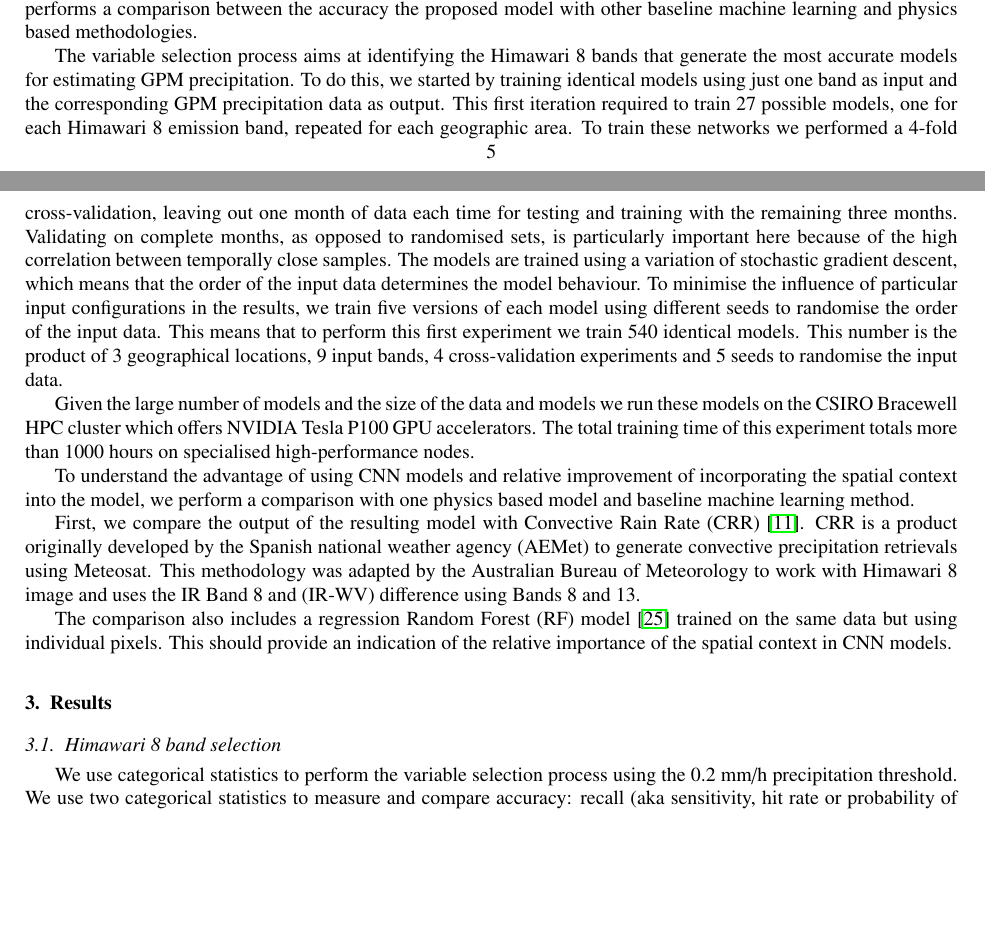
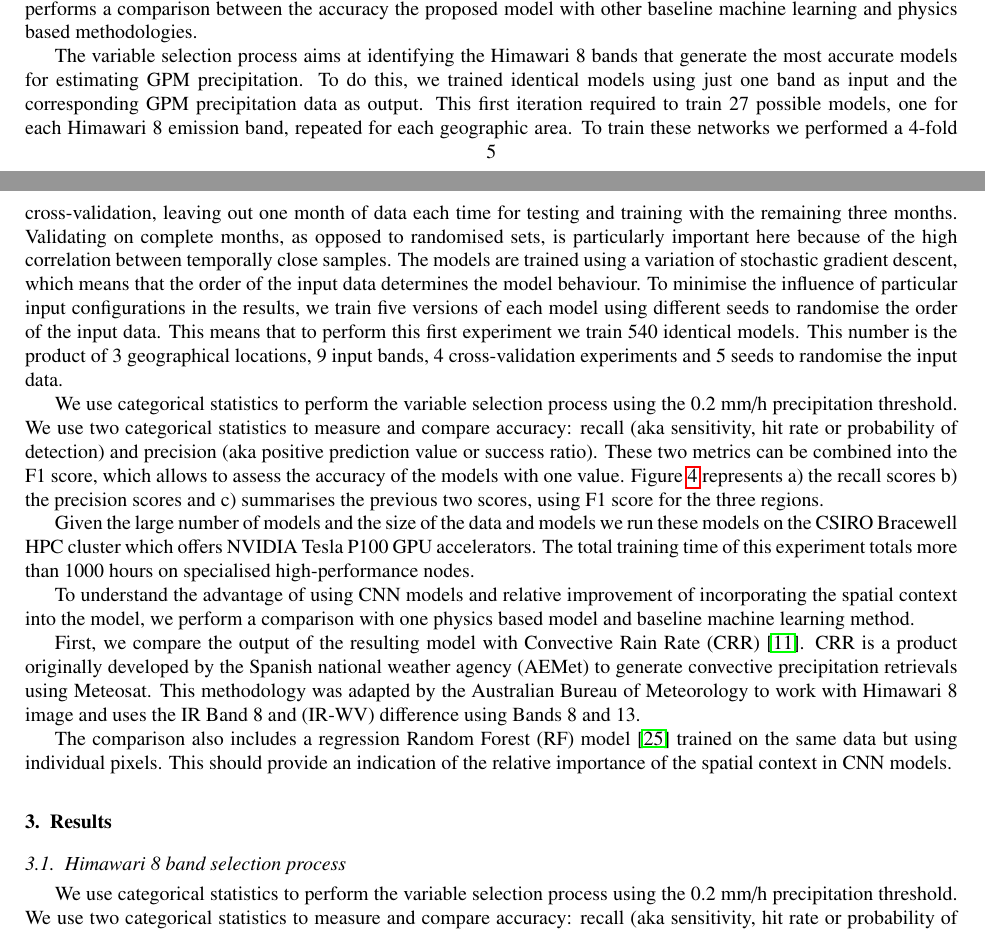
Before and after one commit to prl900/paper_him8_imerg, a LaTeX paper (main.tex): two parts of pages 5 and 6 of 14, joined at a grey line, cut so that both start at the same text, the shorter picture padded with empty space. Compiled offline with pdfLaTeX.

Commit message:
todo: split exp design and results

```diff
--- a/main.tex
+++ b/main.tex
@@ -260,7 +260,9 @@ The U-net model used in the experimental section contains a few modifications wi
 
 To evaluate the performance of the proposed model he experiments presented in this section are divided in two parts. First we perform a variable selection process over the Himawari 8 bands. The objective is to identify the bands that are more related to precipitation and their relative importance. The second part builds upon these results and performs a comparison between the accuracy the proposed model with other baseline machine learning and physics based methodologies.
 
-The variable selection process aims at identifying the Himawari 8 bands that generate the most accurate models for estimating GPM precipitation. To do this, we started by training identical models using just one band as input and the corresponding GPM precipitation data as output. This first iteration required to train 27 possible models, one for each Himawari 8 emission band, repeated for each geographic area. To train these networks we performed a 4-fold cross-validation, leaving out one month of data each time for testing and training with the remaining three months. Validating on complete months, as opposed to randomised sets, is particularly important here because of the high correlation between temporally close samples. The models are trained using a variation of stochastic gradient descent, which means that the order of the input data determines the model behaviour. To minimise the influence of particular input configurations in the results, we train five versions of each model using different seeds to randomise the order of the input data. This means that to perform this first experiment we train 540 identical models. This number is the product of 3 geographical locations, 9 input bands, 4 cross-validation experiments and 5 seeds to randomise the input data.
+The variable selection process aims at identifying the Himawari 8 bands that generate the most accurate models for estimating GPM precipitation. To do this, we trained identical models using just one band as input and the corresponding GPM precipitation data as output. This first iteration required to train 27 possible models, one for each Himawari 8 emission band, repeated for each geographic area. To train these networks we performed a 4-fold cross-validation, leaving out one month of data each time for testing and training with the remaining three months. Validating on complete months, as opposed to randomised sets, is particularly important here because of the high correlation between temporally close samples. The models are trained using a variation of stochastic gradient descent, which means that the order of the input data determines the model behaviour. To minimise the influence of particular input configurations in the results, we train five versions of each model using different seeds to randomise the order of the input data. This means that to perform this first experiment we train 540 identical models. This number is the product of 3 geographical locations, 9 input bands, 4 cross-validation experiments and 5 seeds to randomise the input data.
+
+We use categorical statistics to perform the variable selection process using the 0.2 mm/h precipitation threshold. We use two categorical statistics to measure and compare accuracy: recall (aka sensitivity, hit rate or probability of detection) and precision (aka positive prediction value or success ratio). These two metrics can be combined into the F1 score, which allows to assess the accuracy of the models with one value. Figure \ref{experiment_1a} represents a) the recall scores b) the precision scores and c) summarises the previous two scores, using F1 score for the three regions.
 
 Given the large number of models and the size of the data and models we run these models on the CSIRO Bracewell HPC cluster which offers NVIDIA Tesla P100 GPU accelerators. The total training time of this experiment totals more than 1000 hours on specialised high-performance nodes.
 
@@ -273,11 +275,7 @@ The comparison also includes a regression Random Forest (RF) model \citep{breima
 
 \section{Results}
 
-
-
-
-
-\subsection{Himawari 8 band selection}
+\subsection{Himawari 8 band selection process}
 
 We use categorical statistics to perform the variable selection process using the 0.2 mm/h precipitation threshold. We use two categorical statistics to measure and compare accuracy: recall (aka sensitivity, hit rate or probability of detection) and precision (aka positive prediction value or success ratio). These two metrics can be combined into the F1 score, which allows to assess the accuracy of the models with one value. Figure \ref{experiment_1a} represents a) the recall scores b) the precision scores and c) summarises the previous two scores, using F1 score for the three regions.
 
```
Also changed, not shown: main.tex (2 more changed lines).
